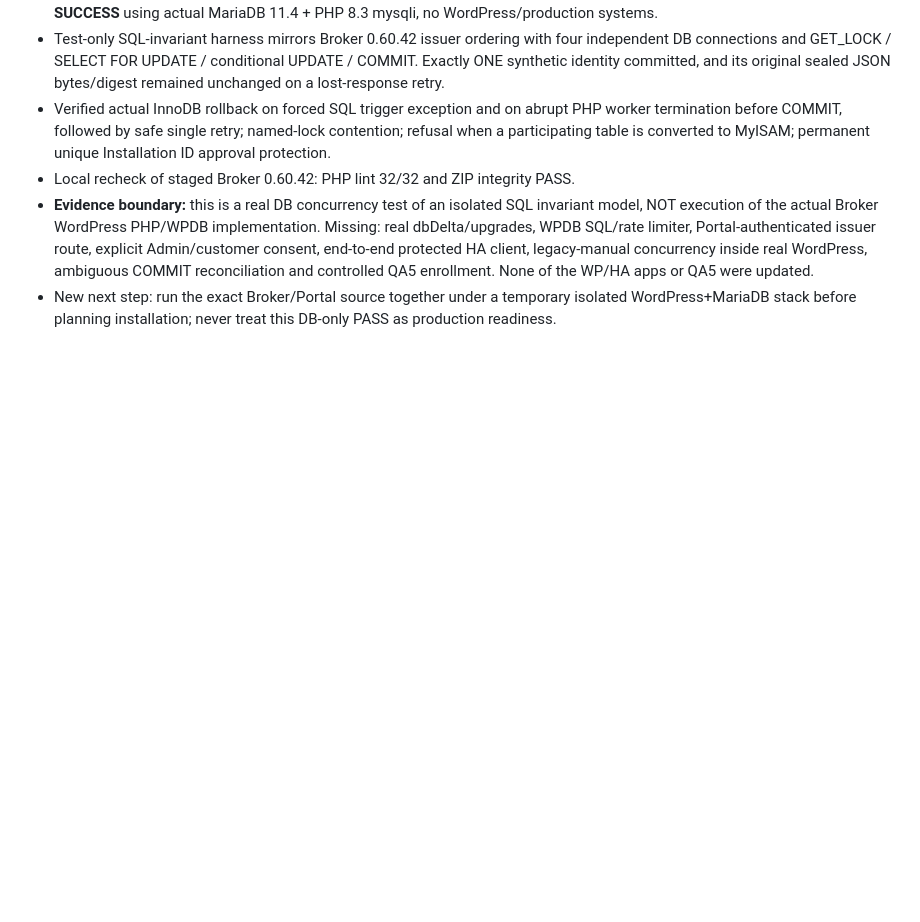
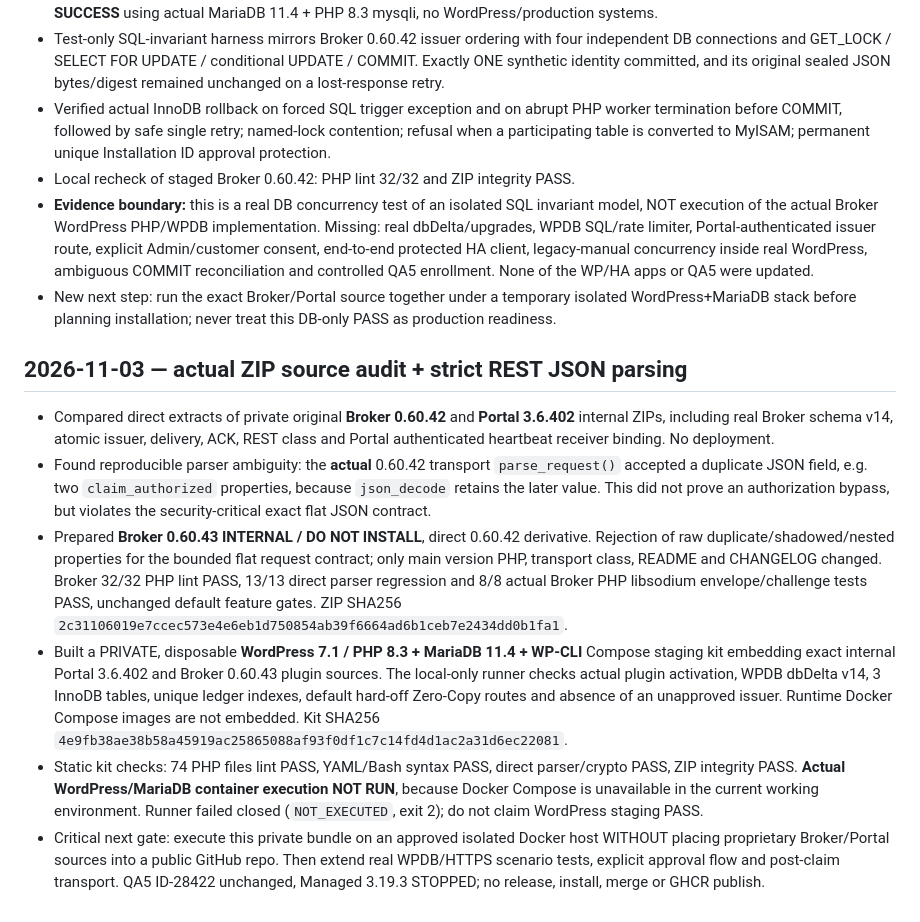
Before and after one commit to smartprosystempp-spec/smart-pro-system-home-assistant, a Markdown page: docs/MANAGED_SUPPORT_ZERO_COPY_ONBOARDING_V1.md, the part around the change. Rendered like a GitHub page; blank space fills up the shorter version.

Commit message:
docs(zero-copy): record actual Broker source REST duplicate JSON finding, hardening and private WP staging kit

```diff
--- a/docs/MANAGED_SUPPORT_ZERO_COPY_ONBOARDING_V1.md
+++ b/docs/MANAGED_SUPPORT_ZERO_COPY_ONBOARDING_V1.md
@@ -131,3 +131,11 @@ Do not ship an isolated Broker or Managed Support build for this feature. The pl
 - Local recheck of staged Broker 0.60.42: PHP lint 32/32 and ZIP integrity PASS.
 - **Evidence boundary:** this is a real DB concurrency test of an isolated SQL invariant model, NOT execution of the actual Broker WordPress PHP/WPDB implementation. Missing: real dbDelta/upgrades, WPDB SQL/rate limiter, Portal-authenticated issuer route, explicit Admin/customer consent, end-to-end protected HA client, legacy-manual concurrency inside real WordPress, ambiguous COMMIT reconciliation and controlled QA5 enrollment. None of the WP/HA apps or QA5 were updated.
 - New next step: run the exact Broker/Portal source together under a temporary isolated WordPress+MariaDB stack before planning installation; never treat this DB-only PASS as production readiness.
+
+## 2026-11-03 — actual ZIP source audit + strict REST JSON parsing
+- Compared direct extracts of private original **Broker 0.60.42** and **Portal 3.6.402** internal ZIPs, including real Broker schema v14, atomic issuer, delivery, ACK, REST class and Portal authenticated heartbeat receiver binding. No deployment.
+- Found reproducible parser ambiguity: the **actual** 0.60.42 transport `parse_request()` accepted a duplicate JSON field, e.g. two `claim_authorized` properties, because `json_decode` retains the later value. This did not prove an authorization bypass, but violates the security-critical exact flat JSON contract.
+- Prepared **Broker 0.60.43 INTERNAL / DO NOT INSTALL**, direct 0.60.42 derivative. Rejection of raw duplicate/shadowed/nested properties for the bounded flat request contract; only main version PHP, transport class, README and CHANGELOG changed. Broker 32/32 PHP lint PASS, 13/13 direct parser regression and 8/8 actual Broker PHP libsodium envelope/challenge tests PASS, unchanged default feature gates. ZIP SHA256 `2c31106019e7ccec573e4e6eb1d750854ab39f6664ad6b1ceb7e2434dd0b1fa1`.
+- Built a PRIVATE, disposable **WordPress 7.1 / PHP 8.3 + MariaDB 11.4 + WP-CLI** Compose staging kit embedding exact internal Portal 3.6.402 and Broker 0.60.43 plugin sources. The local-only runner checks actual plugin activation, WPDB dbDelta v14, 3 InnoDB tables, unique ledger indexes, default hard-off Zero-Copy routes and absence of an unapproved issuer. Runtime Docker Compose images are not embedded. Kit SHA256 `4e9fb38ae38b58a45919ac25865088af93f0df1c7c14fd4d1ac2a31d6ec22081`.
+- Static kit checks: 74 PHP files lint PASS, YAML/Bash syntax PASS, direct parser/crypto PASS, ZIP integrity PASS. **Actual WordPress/MariaDB container execution NOT RUN**, because Docker Compose is unavailable in the current working environment. Runner failed closed (`NOT_EXECUTED`, exit 2); do not claim WordPress staging PASS.
+- Critical next gate: execute this private bundle on an approved isolated Docker host WITHOUT placing proprietary Broker/Portal sources into a public GitHub repo. Then extend real WPDB/HTTPS scenario tests, explicit approval flow and post-claim transport. QA5 ID-28422 unchanged, Managed 3.19.3 STOPPED; no release, install, merge or GHCR publish.
```
